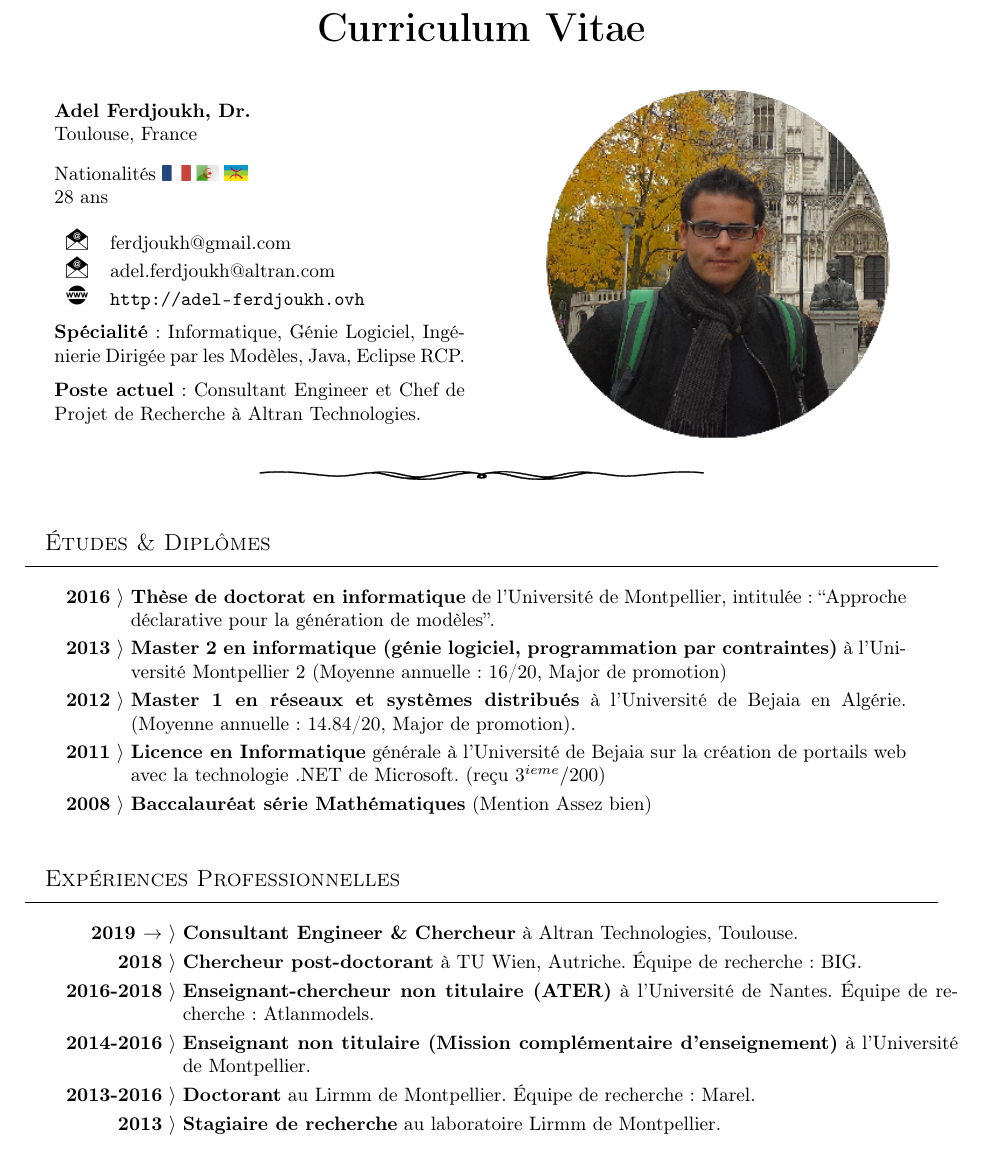
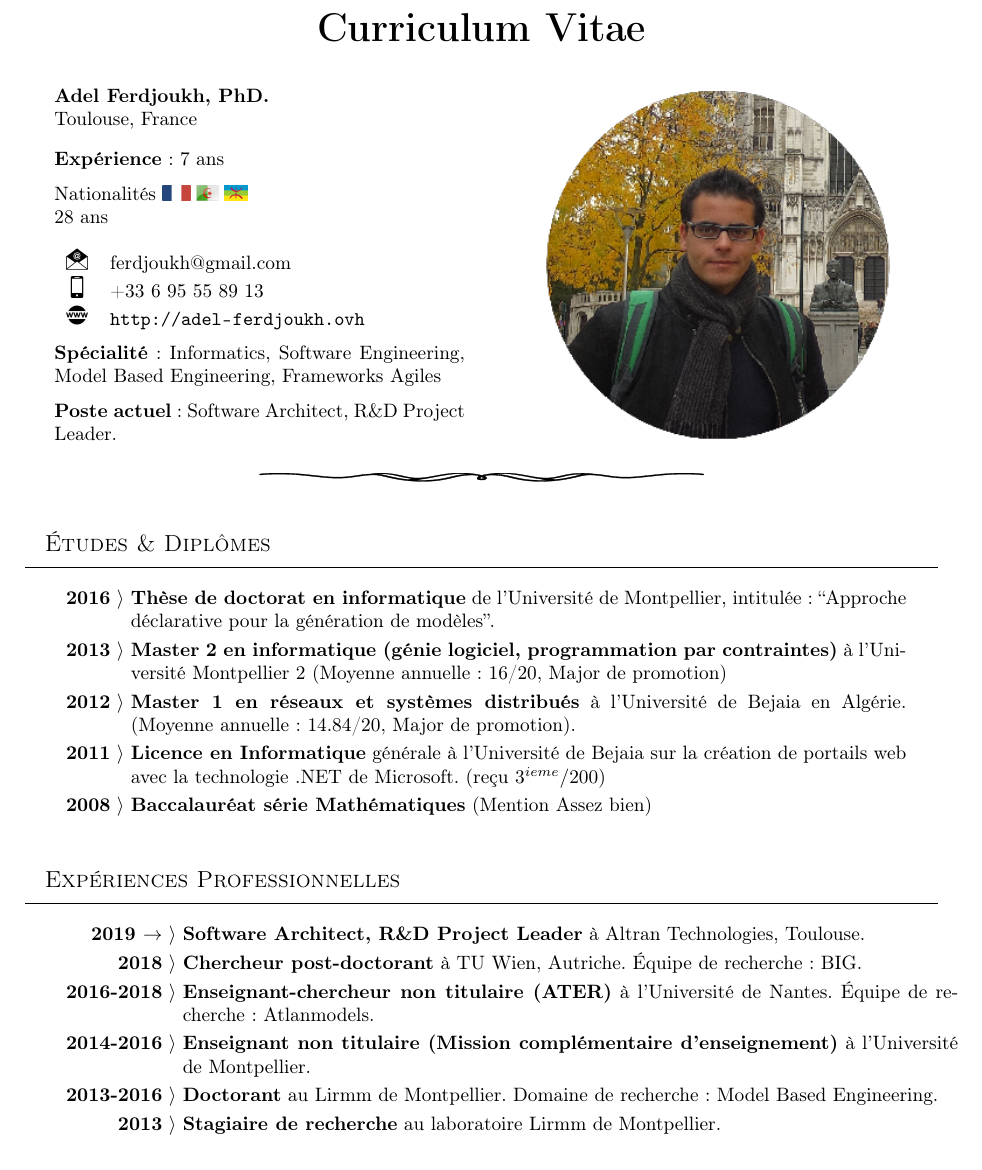
Before and after one commit to ferdjoukh/LaTeX, a LaTeX CV (CV/CVFerdjoukh-nano.tex, which reads CV/sections/cv-top-page.tex, CV/sections/experience-recherche.tex): part of page 1 of 2, cut so that both start at the same text. The pictures show the PDF file CV/pdf/CVFerdjoukh-nano.pdf that the author committed with the source.

Commit message:
Update CV

```diff
--- a/CV/sections/cv-top-page.tex
+++ b/CV/sections/cv-top-page.tex
@@ -10,10 +10,14 @@
 \vspace{.5cm}
 
 \begin{minipage}{0.45\textwidth}
-\textbf{Adel Ferdjoukh, Dr.} \\
+\textbf{Adel Ferdjoukh, PhD.} \\
 Toulouse, France
 
 \vspace{.3cm}
+
+{\bf Expérience}: 7 ans
+
+\medskip
 
 Nationalités \fr{} \dz{} \kab{} \\
 28 ans \\
@@ -21,16 +25,16 @@ Nationalités \fr{} \dz{} \kab{} \\
 \begin{tabular}{cl}
 \email{} & ferdjoukh@gmail.com\\
 
-\email{} & adel.ferdjoukh@altran.com\\
+\phone{} & +33 6 95 55 89 13\\
 
 \web{} & \url{http://adel-ferdjoukh.ovh}\\
 \end{tabular}
 
 \medskip
-{\bf Spécialité}: Informatique, Génie Logiciel, Ingénierie Dirigée par les Modèles, Java, Eclipse RCP.
+{\bf Spécialité}: Informatics, Software Engineering, Model Based Engineering, Frameworks Agiles
 
 \medskip
-{\bf Poste actuel}: Consultant Engineer et Chef de Projet de Recherche à Altran Technologies.
+{\bf Poste actuel}: Software Architect, R\&D Project Leader.
 
 %\medskip
 %{\bf Référents}: Clémentine Nebut (nebut@lirmm.fr, co-directrice de thèse), Marianne Huchard (huchard@lirmm.fr, directrice de thèse).
--- a/CV/sections/experience-recherche.tex
+++ b/CV/sections/experience-recherche.tex
@@ -8,7 +8,7 @@
 \begin{tabular}{r @{~$\rangle$~} p{0.85\textwidth}}
 \oair
 
-\textbf{2019 $\rightarrow$} & {\bf Consultant Engineer \& Chercheur} à Altran Technologies, Toulouse. \\
+\textbf{2019 $\rightarrow$} & {\bf Software Architect, R\&D Project Leader} à Altran Technologies, Toulouse. \\
 \oair
 
 \textbf{2018} & {\bf Chercheur post-doctorant} à TU Wien, Autriche. Équipe de recherche: BIG. \\
@@ -20,7 +20,7 @@
 \textbf{2014-2016} & {\bf Enseignant non titulaire (Mission complémentaire d'enseignement)} à l'Université de Montpellier. \\
 \oair
 
-\textbf{2013-2016} & \textbf{Doctorant} au Lirmm de Montpellier. Équipe de recherche: Marel. \\
+\textbf{2013-2016} & \textbf{Doctorant} au Lirmm de Montpellier. Domaine de recherche: Model Based Engineering. \\
 \oair
 
 \textbf{2013} & \textbf{Stagiaire de recherche} au laboratoire Lirmm de Montpellier. \\
```
Also changed, not shown: CV/CVFerdjoukh.tex (+1 -1 lines), DOCO/main/doco-header.tex (+1 -1 lines), CV/pdf/CVFerdjoukh-mini.pdf, CV/pdf/CVFerdjoukh-nano.pdf, CV/pdf/CVFerdjoukh.pdf, CV/pdf/CVFerdjoukh_en-short.pdf, CV/pdf/CVFerdjoukh_en.pdf.
